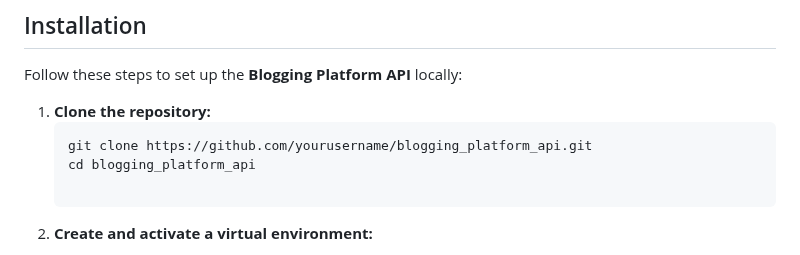
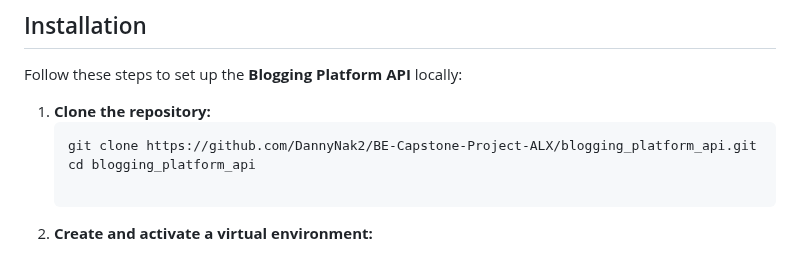
Before and after one commit to DannyNak2/BE-Capstone-Project-ALX, a Markdown page: README.md, the part around the change. Drawn GitHub-style.

Commit message:
Update README.md
add DannyNak2/BE-Capstone-Project-ALX

````diff
--- a/README.md
+++ b/README.md
@@ -24,7 +24,7 @@ Follow these steps to set up the **Blogging Platform API** locally:
 
 1. **Clone the repository:**
    ```bash
-   git clone https://github.com/yourusername/blogging_platform_api.git
+   git clone https://github.com/DannyNak2/BE-Capstone-Project-ALX/blogging_platform_api.git
    cd blogging_platform_api
 
 2. **Create and activate a virtual environment:**
````
